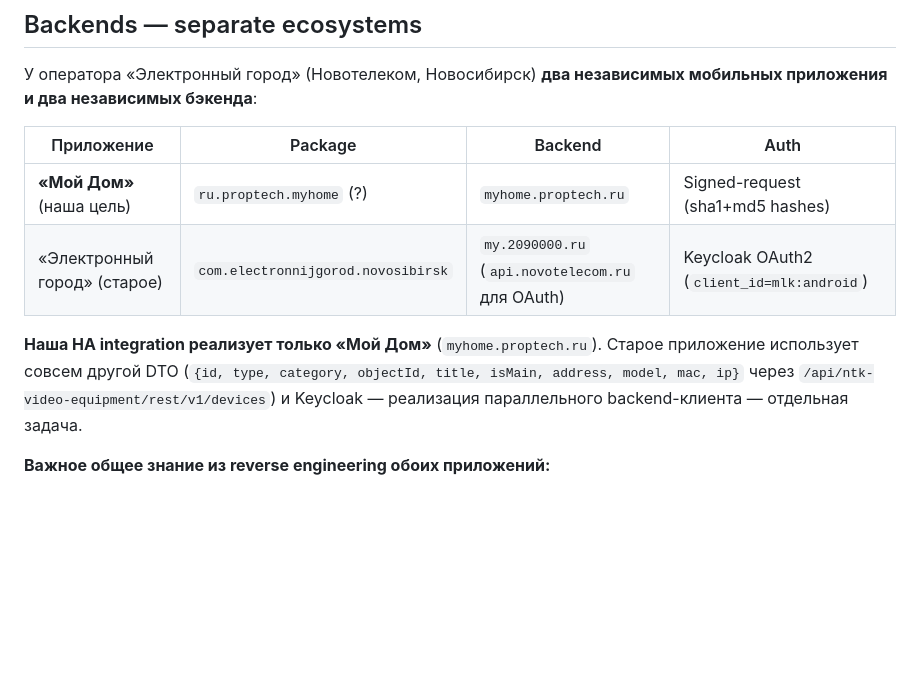
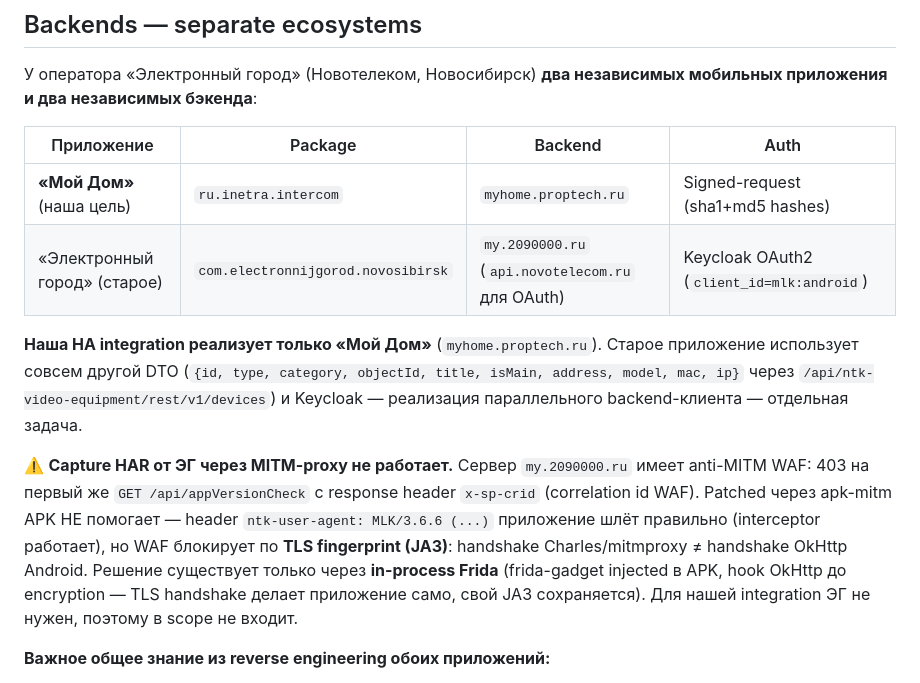
Before and after one commit to gentslava/elektronny-gorod, a Markdown page: docs/architecture/api-reference.md, the part around the change. Drawn GitHub-style; blank space fills up the shorter version.

Commit message:
docs(api-reference): зафиксировать что MITM ЭГ не работает (WAF/JA3)
Попытка capture HAR от приложения «Электронный город» через Charles
выявила:
- Header `ntk-user-agent` приложение шлёт правильно (interceptor
  работает даже после apk-mitm), значение MLK/3.6.6 (build: 400; ...).
- Сервер my.2090000.ru возвращает 403 на первый же
  GET /api/appVersionCheck, в ответе header `x-sp-crid` (anti-MITM
  WAF correlation id).
- Причина — TLS fingerprint (JA3): Charles/mitmproxy переподключается
  к серверу со своим TLS handshake, WAF видит non-mobile-OkHttp
  fingerprint и блокирует.

Patched APK через apk-mitm НЕ решает: он чинит SSL pinning внутри
приложения, но не меняет TLS handshake который делает proxy.

Единственный путь — Frida in-process capture (frida-gadget injected
в APK, hook OkHttp до encryption). Для нашей integration ЭГ не нужен
(другой бэкенд my.2090000.ru, не myhome.proptech.ru), поэтому в
scope не входит. Зафиксировано в docs чтобы не повторять путь.

Заодно поправлен package name «Мой Дом»: ru.inetra.intercom
(подтверждено после установки на телефон).

Co-Authored-By: Claude Opus 4.7 (1M context) <noreply@anthropic.com>

```diff
--- a/docs/architecture/api-reference.md
+++ b/docs/architecture/api-reference.md
@@ -38,7 +38,7 @@ Quality gates:
 
 | Приложение | Package | Backend | Auth |
 |---|---|---|---|
-| **«Мой Дом»** (наша цель) | `ru.proptech.myhome` (?) | `myhome.proptech.ru` | Signed-request (sha1+md5 hashes) |
+| **«Мой Дом»** (наша цель) | `ru.inetra.intercom` | `myhome.proptech.ru` | Signed-request (sha1+md5 hashes) |
 | «Электронный город» (старое) | `com.electronnijgorod.novosibirsk` | `my.2090000.ru` (`api.novotelecom.ru` для OAuth) | Keycloak OAuth2 (`client_id=mlk:android`) |
 
 **Наша HA integration реализует только «Мой Дом»** (`myhome.proptech.ru`).
@@ -46,6 +46,17 @@ Quality gates:
 objectId, title, isMain, address, model, mac, ip}` через
 `/api/ntk-video-equipment/rest/v1/devices`) и Keycloak — реализация
 параллельного backend-клиента — отдельная задача.
+
+⚠️ **Capture HAR от ЭГ через MITM-proxy не работает.** Сервер `my.2090000.ru`
+имеет anti-MITM WAF: 403 на первый же `GET /api/appVersionCheck` с
+response header `x-sp-crid` (correlation id WAF). Patched через apk-mitm
+APK НЕ помогает — header `ntk-user-agent: MLK/3.6.6 (...)` приложение
+шлёт правильно (interceptor работает), но WAF блокирует по **TLS
+fingerprint (JA3)**: handshake Charles/mitmproxy ≠ handshake OkHttp
+Android. Решение существует только через **in-process Frida**
+(frida-gadget injected в APK, hook OkHttp до encryption — TLS handshake
+делает приложение само, свой JA3 сохраняется). Для нашей integration
+ЭГ не нужен, поэтому в scope не входит.
 
 **Важное общее знание из reverse engineering обоих приложений:**
 - Ни один из бэкендов **не различает на API-уровне** «домовая камера»
```
